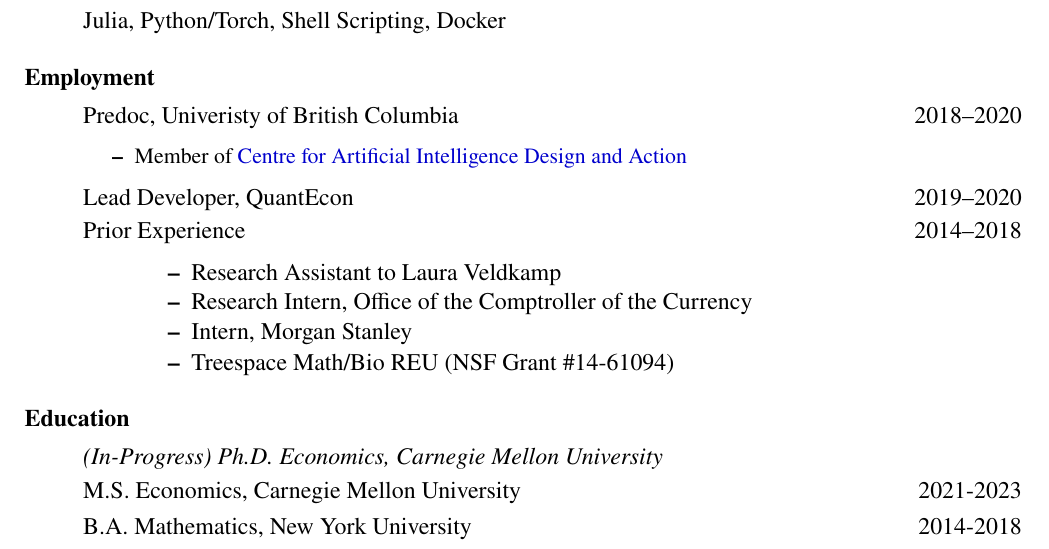
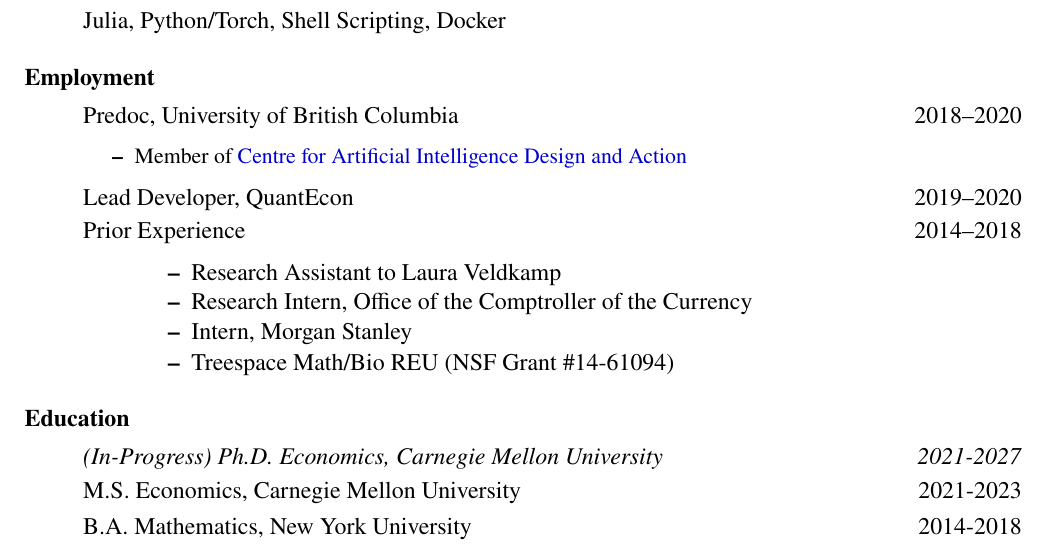
Before and after one commit to arnavs/resume, a LaTeX CV (sood-cv_full.tex): part of page 1 of 2, cut so that both start at the same text. Compiled offline with pdfLaTeX.

Commit message:
Update Oct 11 23, 05:43:07

```diff
--- a/sood-cv_full.tex
+++ b/sood-cv_full.tex
@@ -70,7 +70,7 @@
 
 \subsubsection*{Employment}
 \begin{itemize}
-  \item Predoc, Univeristy of British Columbia \hfill 2018--2020
+  \item Predoc, University of British Columbia \hfill 2018--2020
   \begin{itemize} \small
     \item Member of \href{https://caida.ubc.ca/caida-ubc-icics-centre-artificial-intelligence-decision-making-and-action}{Centre for Artificial Intelligence Design and Action}
   \end{itemize}
@@ -86,7 +86,7 @@
 
 \subsubsection*{Education}
 \begin{itemize}
-  \item \textit{(In-Progress) Ph.D. Economics, Carnegie Mellon University}
+  \item \textit{(In-Progress) Ph.D. Economics, Carnegie Mellon University} \hfill \emph{2021-2027}
   % \item \hspace{3 em} \textit{Committee:}
   \item M.S. Economics, Carnegie Mellon University \hfill 2021-2023
   \item B.A. Mathematics, New York University \hfill 2014-2018
```
